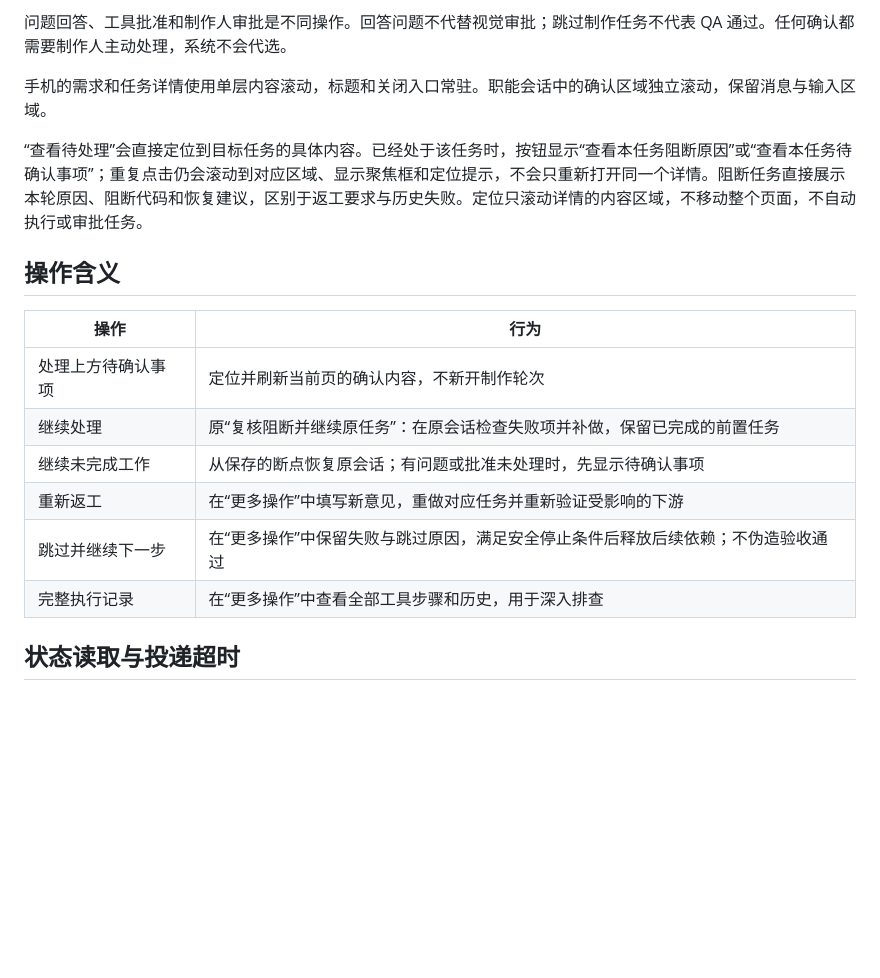
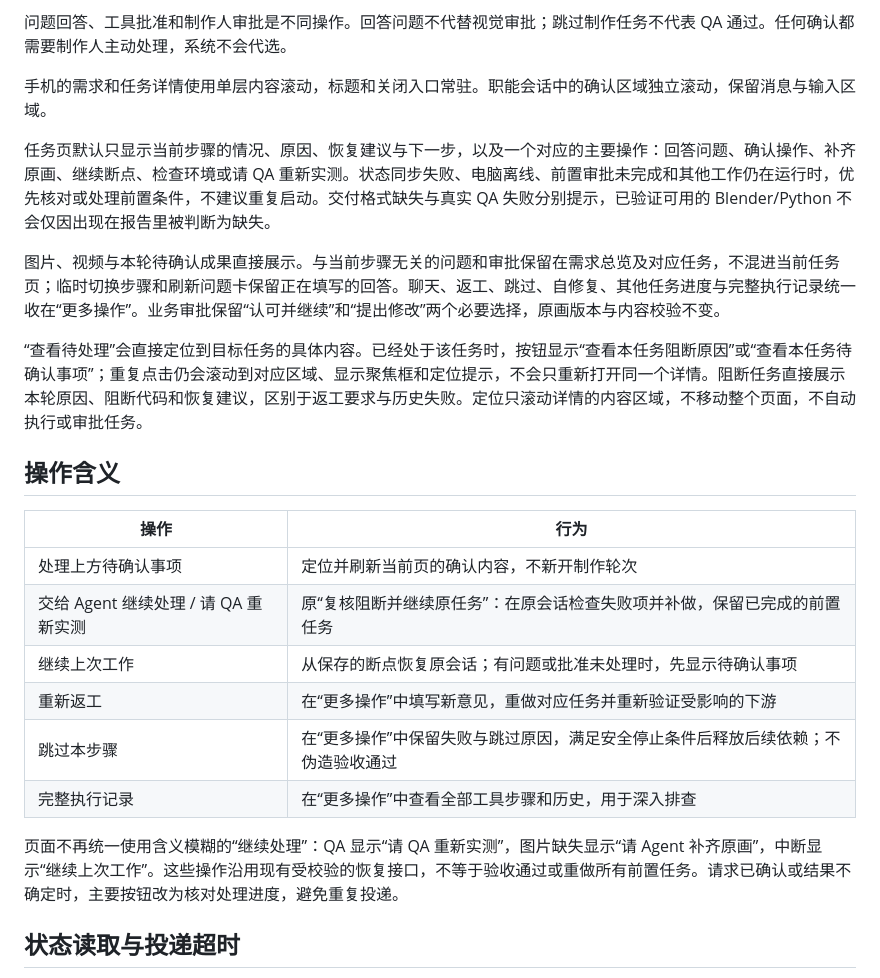
Before and after one commit to haiaimi/Agent-Relay, a Markdown page: docs/studio-confirmations.md, the part around the change. Drawn GitHub-style; blank space fills up the shorter version.

```diff
--- a/docs/studio-confirmations.md
+++ b/docs/studio-confirmations.md
@@ -12,6 +12,10 @@
 
 手机的需求和任务详情使用单层内容滚动，标题和关闭入口常驻。职能会话中的确认区域独立滚动，保留消息与输入区域。
 
+任务页默认只显示当前步骤的情况、原因、恢复建议与下一步，以及一个对应的主要操作：回答问题、确认操作、补齐原画、继续断点、检查环境或请 QA 重新实测。状态同步失败、电脑离线、前置审批未完成和其他工作仍在运行时，优先核对或处理前置条件，不建议重复启动。交付格式缺失与真实 QA 失败分别提示，已验证可用的 Blender/Python 不会仅因出现在报告里被判断为缺失。
+
+图片、视频与本轮待确认成果直接展示。与当前步骤无关的问题和审批保留在需求总览及对应任务，不混进当前任务页；临时切换步骤和刷新问题卡保留正在填写的回答。聊天、返工、跳过、自修复、其他任务进度与完整执行记录统一收在“更多操作”。业务审批保留“认可并继续”和“提出修改”两个必要选择，原画版本与内容校验不变。
+
 “查看待处理”会直接定位到目标任务的具体内容。已经处于该任务时，按钮显示“查看本任务阻断原因”或“查看本任务待确认事项”；重复点击仍会滚动到对应区域、显示聚焦框和定位提示，不会只重新打开同一个详情。阻断任务直接展示本轮原因、阻断代码和恢复建议，区别于返工要求与历史失败。定位只滚动详情的内容区域，不移动整个页面，不自动执行或审批任务。
 
 ## 操作含义
@@ -19,11 +23,13 @@
 | 操作 | 行为 |
 | --- | --- |
 | 处理上方待确认事项 | 定位并刷新当前页的确认内容，不新开制作轮次 |
-| 继续处理 | 原“复核阻断并继续原任务”：在原会话检查失败项并补做，保留已完成的前置任务 |
-| 继续未完成工作 | 从保存的断点恢复原会话；有问题或批准未处理时，先显示待确认事项 |
+| 交给 Agent 继续处理 / 请 QA 重新实测 | 原“复核阻断并继续原任务”：在原会话检查失败项并补做，保留已完成的前置任务 |
+| 继续上次工作 | 从保存的断点恢复原会话；有问题或批准未处理时，先显示待确认事项 |
 | 重新返工 | 在“更多操作”中填写新意见，重做对应任务并重新验证受影响的下游 |
-| 跳过并继续下一步 | 在“更多操作”中保留失败与跳过原因，满足安全停止条件后释放后续依赖；不伪造验收通过 |
+| 跳过本步骤 | 在“更多操作”中保留失败与跳过原因，满足安全停止条件后释放后续依赖；不伪造验收通过 |
 | 完整执行记录 | 在“更多操作”中查看全部工具步骤和历史，用于深入排查 |
+
+页面不再统一使用含义模糊的“继续处理”：QA 显示“请 QA 重新实测”，图片缺失显示“请 Agent 补齐原画”，中断显示“继续上次工作”。这些操作沿用现有受校验的恢复接口，不等于验收通过或重做所有前置任务。请求已确认或结果不确定时，主要按钮改为核对处理进度，避免重复投递。
 
 ## 状态读取与投递超时
 
```
Also changed, not shown: README.md (+2 -1 lines), docs/validation-2026-11-05.md (+8 -0 lines), docs/images/simple-task-mobile.png (added), 9 other files.
